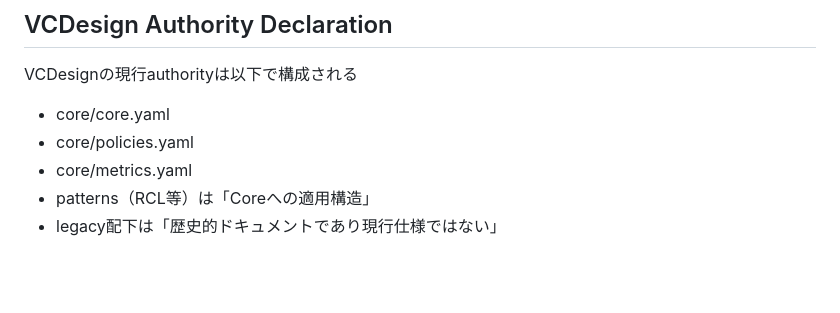
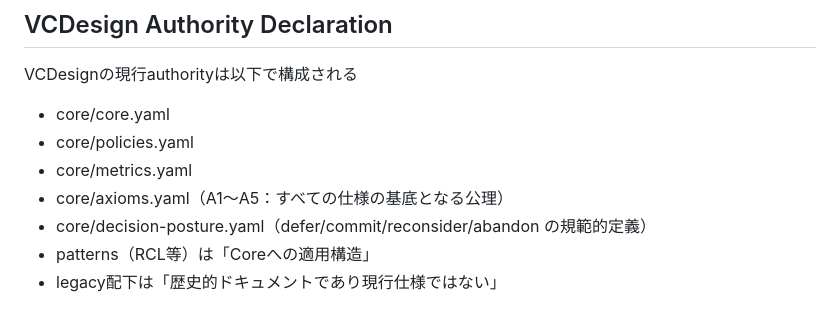
Before and after one commit to VCDesign-org/vcdesign, a Markdown page: specs/map.md, the part around the change. GitHub-like rendering; blank space fills up the shorter version.

```diff
--- a/specs/map.md
+++ b/specs/map.md
@@ -5,6 +5,8 @@ VCDesignの現行authorityは以下で構成される
 - core/core.yaml
 - core/policies.yaml
 - core/metrics.yaml
+- core/axioms.yaml（A1〜A5：すべての仕様の基底となる公理）
+- core/decision-posture.yaml（defer/commit/reconsider/abandon の規範的定義）
 - patterns（RCL等）は「Coreへの適用構造」
 - legacy配下は「歴史的ドキュメントであり現行仕様ではない」
 
```
Also changed, not shown: README.ja.md (+13 -4 lines), specs/glossary/glossary.md (+2 -1 lines).
